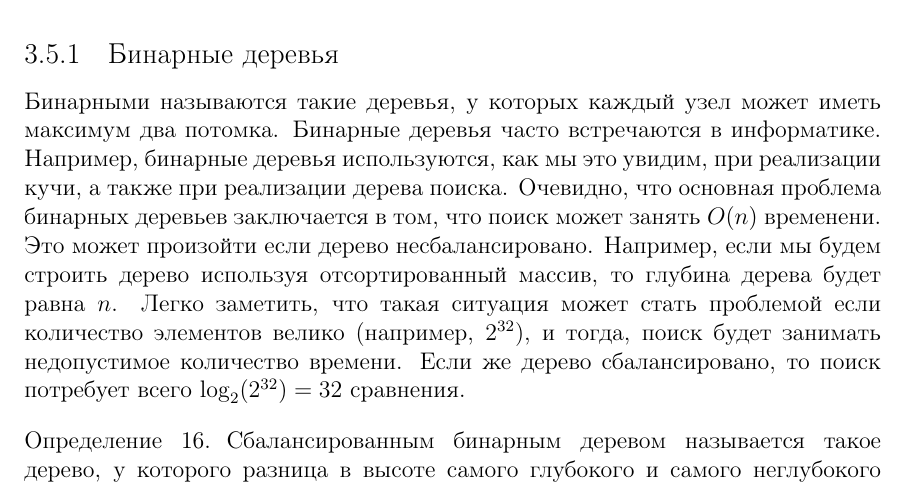
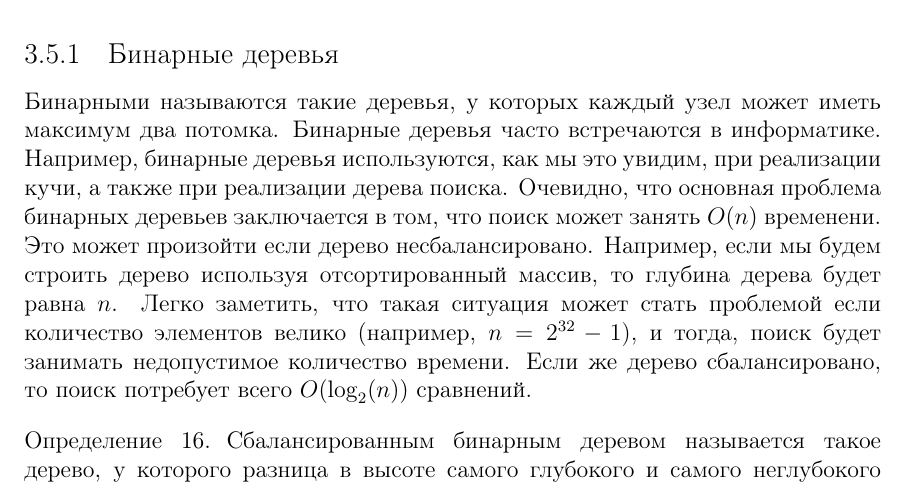
Before and after one commit to dmitriykuptsov/python_for_kids, a LaTeX book (book.tex, which reads intro.tex): part of page 50 of 75, cut so that both start at the same text. Compiled offline with pdfLaTeX.

Commit message:
Complexity

```diff
--- a/intro.tex
+++ b/intro.tex
@@ -1995,9 +1995,9 @@ class queue():
 Это может произойти если дерево несбалансировано. Например, если мы будем
 строить дерево используя отсортированный массив, то глубина дерева будет
 равна $n$. Легко заметить, что такая ситуация может стать проблемой если
-количество элементов велико (например, $2^{32}$), и тогда, поиск будет
+количество элементов велико (например, $n=2^{32}-1$), и тогда, поиск будет
 занимать недопустимое количество времени. Если же дерево сбалансировано,
-то поиск потребует всего $\log_2(2^{32})=32$ сравнения.
+то поиск потребует всего $O(\log_2(n))$ сравнений.
 
 %\subsection{Сбалансированные бинарные деревья}
 
```
Also changed, not shown: book.pdf.
